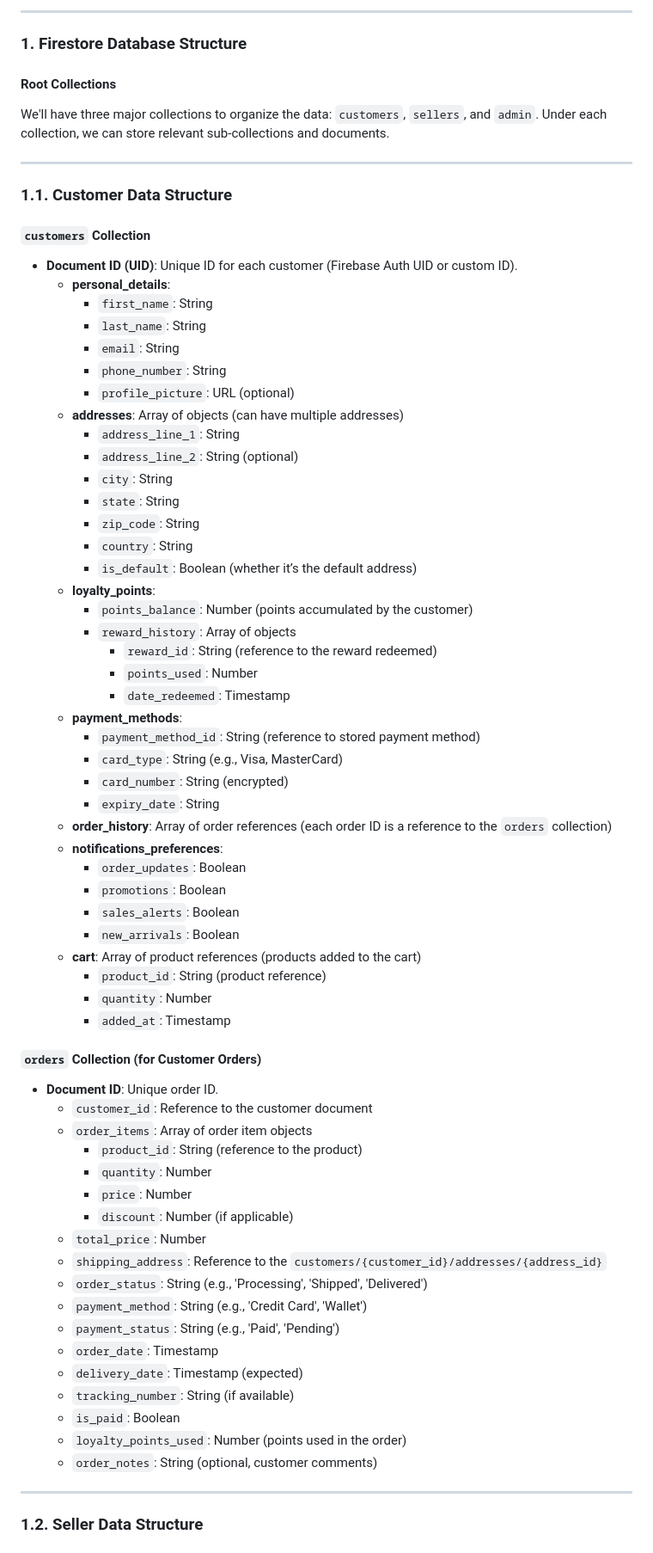
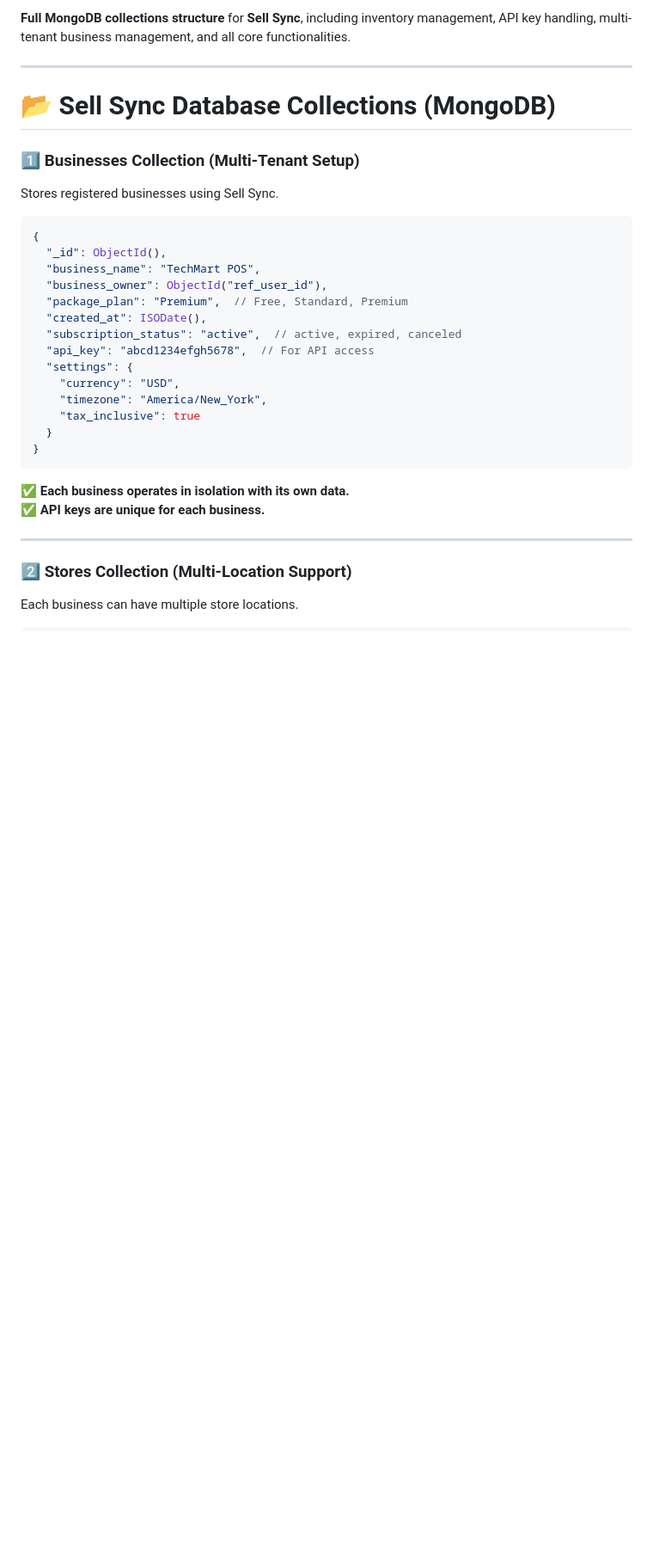
Before and after one commit to Kyptronix-LLP-Development-Solutions/POS-Retailer, a Markdown page: database.md, the part around one of its changes. Shown at 86% size. Rendered like a GitHub page; blank space fills up the shorter version.

````diff
--- a/database.md
+++ b/database.md
@@ -1,73 +1,34 @@
----
-
-### **1. Firestore Database Structure**
-
-#### **Root Collections**
-We'll have three major collections to organize the data: `customers`, `sellers`, and `admin`. Under each collection, we can store relevant sub-collections and documents.
+**Full MongoDB collections structure** for **Sell Sync**, including inventory management, API key handling, multi-tenant business management, and all core functionalities.
 
 ---
 
-### **1.1. Customer Data Structure**
+# **📂 Sell Sync Database Collections (MongoDB)**
 
-#### **`customers` Collection**
-- **Document ID (UID)**: Unique ID for each customer (Firebase Auth UID or custom ID).
-  - **personal_details**:
-    - `first_name`: String
-    - `last_name`: String
-    - `email`: String
-    - `phone_number`: String
-    - `profile_picture`: URL (optional)
-  - **addresses**: Array of objects (can have multiple addresses)
-    - `address_line_1`: String
-    - `address_line_2`: String (optional)
-    - `city`: String
-    - `state`: String
-    - `zip_code`: String
-    - `country`: String
-    - `is_default`: Boolean (whether it’s the default address)
-  - **loyalty_points**:
-    - `points_balance`: Number (points accumulated by the customer)
-    - `reward_history`: Array of objects
-      - `reward_id`: String (reference to the reward redeemed)
-      - `points_used`: Number
-      - `date_redeemed`: Timestamp
-  - **payment_methods**:
-    - `payment_method_id`: String (reference to stored payment method)
-    - `card_type`: String (e.g., Visa, MasterCard)
-    - `card_number`: String (encrypted)
-    - `expiry_date`: String
-  - **order_history**: Array of order references (each order ID is a reference to the `orders` collection)
-  - **notifications_preferences**:
-    - `order_updates`: Boolean
-    - `promotions`: Boolean
-    - `sales_alerts`: Boolean
-    - `new_arrivals`: Boolean
-  - **cart**: Array of product references (products added to the cart)
-    - `product_id`: String (product reference)
-    - `quantity`: Number
-    - `added_at`: Timestamp
+### **1️⃣ Businesses Collection** (Multi-Tenant Setup)
+Stores registered businesses using Sell Sync.
 
-#### **`orders` Collection (for Customer Orders)**
-- **Document ID**: Unique order ID.
-  - `customer_id`: Reference to the customer document
-  - `order_items`: Array of order item objects
-    - `product_id`: String (reference to the product)
-    - `quantity`: Number
-    - `price`: Number
-    - `discount`: Number (if applicable)
-  - `total_price`: Number
-  - `shipping_address`: Reference to the `customers/{customer_id}/addresses/{address_id}`
-  - `order_status`: String (e.g., 'Processing', 'Shipped', 'Delivered')
-  - `payment_method`: String (e.g., 'Credit Card', 'Wallet')
-  - `payment_status`: String (e.g., 'Paid', 'Pending')
-  - `order_date`: Timestamp
-  - `delivery_date`: Timestamp (expected)
-  - `tracking_number`: String (if available)
-  - `is_paid`: Boolean
-  - `loyalty_points_used`: Number (points used in the order)
-  - `order_notes`: String (optional, customer comments)
+```json
+{
+  "_id": ObjectId(),
+  "business_name": "TechMart POS",
+  "business_owner": ObjectId("ref_user_id"),
+  "package_plan": "Premium",  // Free, Standard, Premium
+  "created_at": ISODate(),
+  "subscription_status": "active",  // active, expired, canceled
+  "api_key": "abcd1234efgh5678",  // For API access
+  "settings": {
+    "currency": "USD",
+    "timezone": "America/New_York",
+    "tax_inclusive": true
+  }
+}
+```
+
+✅ **Each business operates in isolation with its own data.**
+✅ **API keys are unique for each business.**
 
 ---
 
-### **1.2. Seller Data Structure**
+### **2️⃣ Stores Collection** (Multi-Location Support)
+Each business can have multiple store locations.
 
````
Also changed, not shown: other parts of database.md (+247 -101 lines).
